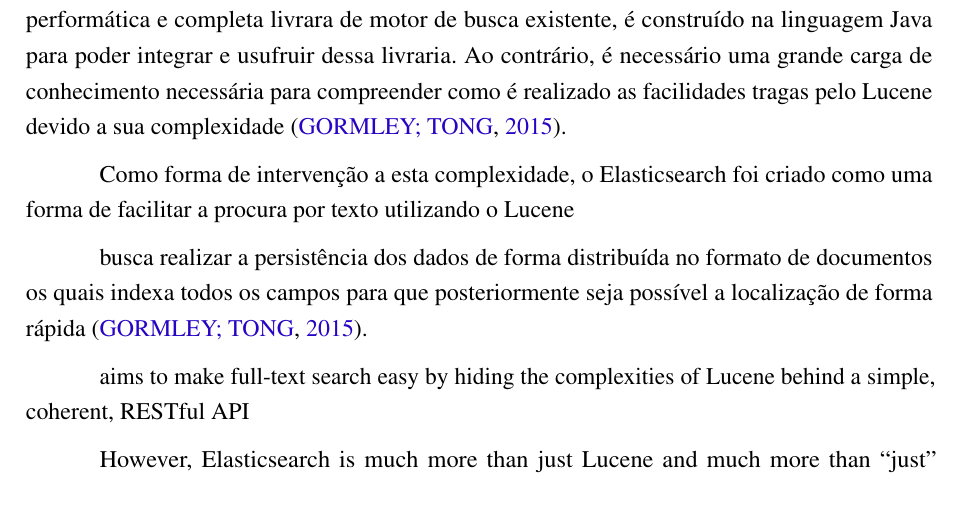
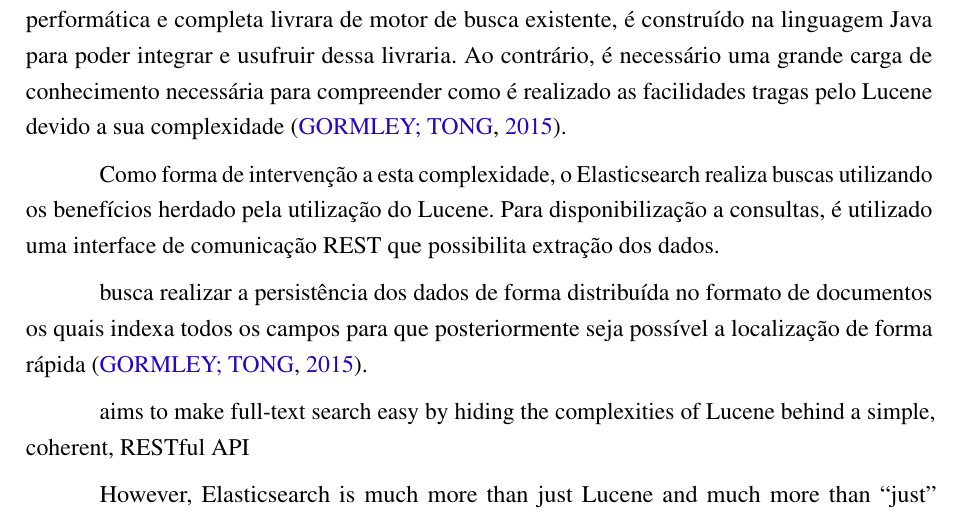
Before and after one commit to nitaicharan/TCC, a LaTeX thesis (Modelo AbnTex2/TCC.tex, which reads Modelo AbnTex2/textuais/capitulo2/elasticsearch.tex): part of page 19 of 24, cut so that both start at the same text. Compiled offline with pdfLaTeX.

Commit message:
Update qui mai 23 00:03:31 -03 2019

```diff
--- a/Modelo AbnTex2/textuais/capitulo2/elasticsearch.tex
+++ b/Modelo AbnTex2/textuais/capitulo2/elasticsearch.tex
@@ -4,6 +4,6 @@
 
 Possuindo como base o Apach Lucene, qualifica por ser atualmente a mais avançado, performática e completa livrara de motor de busca existente, é construído na linguagem Java para poder integrar e usufruir dessa livraria. Ao contrário, é necessário uma grande carga de conhecimento necessária para compreender como é realizado as facilidades tragas pelo Lucene devido a sua complexidade \cite{Gormley:2015}.
 
-Como forma de intervenção a esta complexidade, o Elasticsearch foi criado como uma forma de facilitar a procura por texto utilizando o Lucene
+Como forma de intervenção a esta complexidade, o Elasticsearch realiza buscas utilizando os benefícios herdado pela utilização do Lucene. Para disponibilização a consultas, é utilizado uma interface de comunicação REST que possibilita extração dos dados.
 
 busca realizar a persistência dos dados de forma distribuída no formato de documentos os quais indexa todos os campos para que posteriormente seja possível a localização de forma rápida \cite{Gormley:2015}.
```
Also changed, not shown: Modelo AbnTex2/TCC.pdf, 2 other files.
